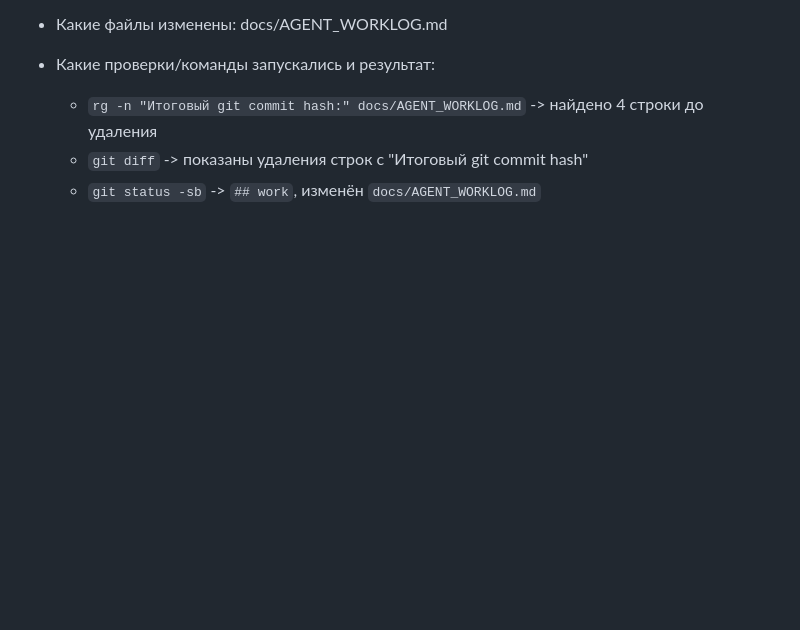
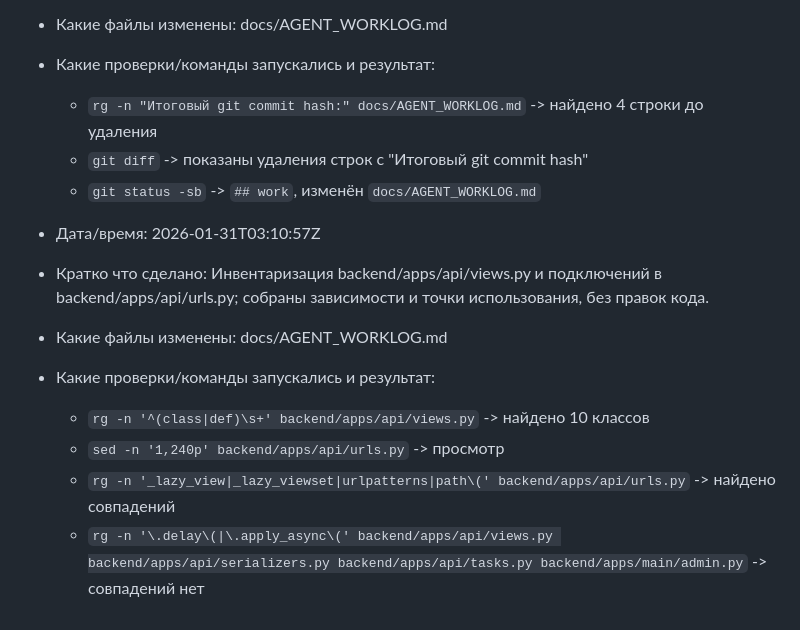
Before and after one commit to Shit-coin-v/lakshmi-bot, a Markdown page: docs/AGENT_WORKLOG.md, the part around the change. Rendered like a GitHub page; blank space fills up the shorter version.

Commit message:
docs: log api views inventory

```diff
--- a/docs/AGENT_WORKLOG.md
+++ b/docs/AGENT_WORKLOG.md
@@ -580,3 +580,12 @@
   - `rg -n "Итоговый git commit hash:" docs/AGENT_WORKLOG.md` -> найдено 4 строки до удаления
   - `git diff` -> показаны удаления строк с "Итоговый git commit hash"
   - `git status -sb` -> `## work`, изменён `docs/AGENT_WORKLOG.md`
+
+- Дата/время: 2026-01-31T03:10:57Z
+- Кратко что сделано: Инвентаризация backend/apps/api/views.py и подключений в backend/apps/api/urls.py; собраны зависимости и точки использования, без правок кода.
+- Какие файлы изменены: docs/AGENT_WORKLOG.md
+- Какие проверки/команды запускались и результат:
+  - `rg -n '^(class|def)\s+' backend/apps/api/views.py` -> найдено 10 классов
+  - `sed -n '1,240p' backend/apps/api/urls.py` -> просмотр
+  - `rg -n '_lazy_view|_lazy_viewset|urlpatterns|path\(' backend/apps/api/urls.py` -> найдено совпадений
+  - `rg -n '\.delay\(|\.apply_async\(' backend/apps/api/views.py backend/apps/api/serializers.py backend/apps/api/tasks.py backend/apps/main/admin.py` -> совпадений нет
```
